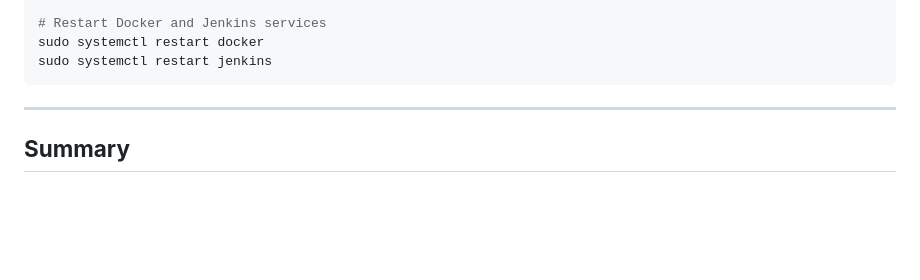
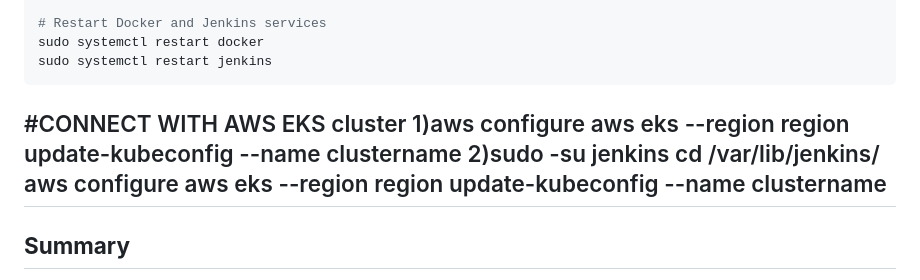
Before and after one commit to Sanjeevvisuu/travel-booking, a Markdown page: README.md, the part around the change. Drawn GitHub-style; blank space fills up the shorter version.

Commit message:
Update README.md
added how to connect with jenkins and AWS EKS

````diff
--- a/README.md
+++ b/README.md
@@ -250,7 +250,13 @@ sudo chmod 660 /var/run/docker.sock
 sudo systemctl restart docker
 sudo systemctl restart jenkins
 ```
-
+#CONNECT WITH AWS EKS cluster
+1)aws configure
+aws eks --region region update-kubeconfig --name clustername
+2)sudo -su jenkins
+cd /var/lib/jenkins/
+aws configure
+aws eks --region region update-kubeconfig --name clustername
 ---
 
 ## **Summary**
````
